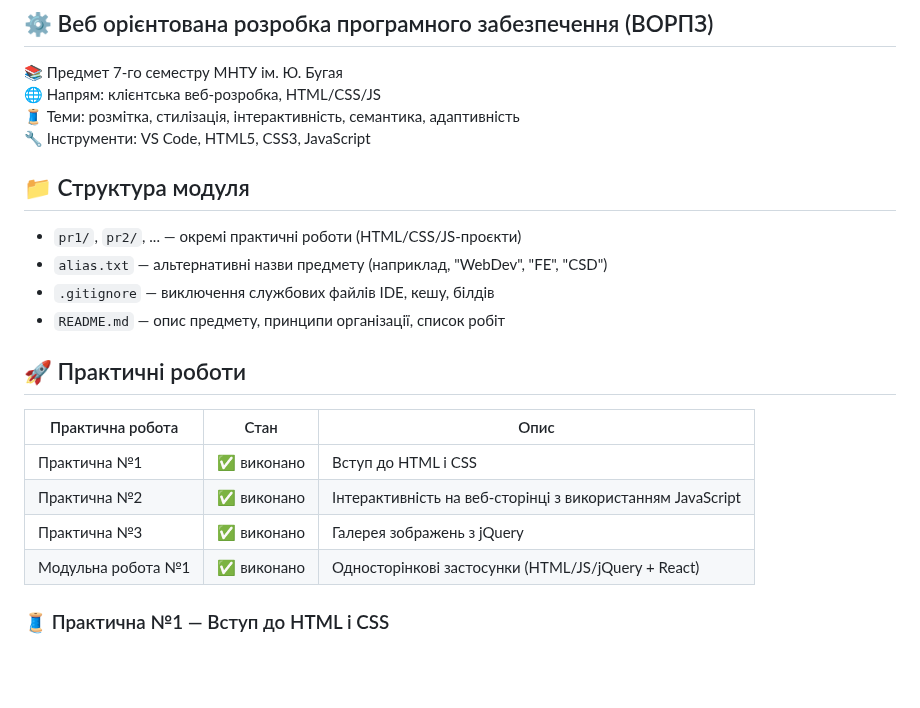
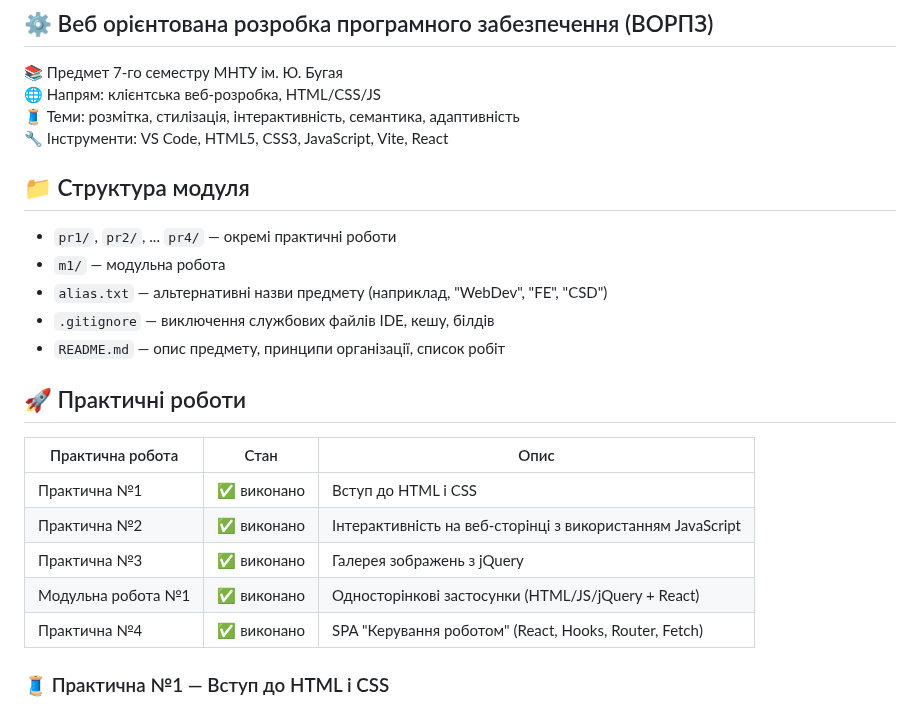
Before and after one commit to OlegBon/mntu-y4-sem7, a Markdown page: WebDev/README.md, the part around one of its changes. GitHub-like rendering; blank space fills up the shorter version.

```diff
--- a/WebDev/README.md
+++ b/WebDev/README.md
@@ -3,11 +3,12 @@
 📚 Предмет 7-го семестру МНТУ ім. Ю. Бугая
 🌐 Напрям: клієнтська веб-розробка, HTML/CSS/JS
 🧵 Теми: розмітка, стилізація, інтерактивність, семантика, адаптивність
-🔧 Інструменти: VS Code, HTML5, CSS3, JavaScript
+🔧 Інструменти: VS Code, HTML5, CSS3, JavaScript, Vite, React
 
 ## 📁 Структура модуля
 
-- `pr1/`, `pr2/`, ... — окремі практичні роботи (HTML/CSS/JS-проєкти)
+- `pr1/`, `pr2/`, ... `pr4/` — окремі практичні роботи
+- `m1/` — модульна робота
 - `alias.txt` — альтернативні назви предмету (наприклад, "WebDev", "FE", "CSD")
 - `.gitignore` — виключення службових файлів IDE, кешу, білдів
 - `README.md` — опис предмету, принципи організації, список робіт
@@ -20,6 +21,7 @@
 | Практична №2       | ✅ виконано | Інтерактивність на веб-сторінці з використанням JavaScript |
 | Практична №3       | ✅ виконано | Галерея зображень з jQuery                                 |
 | Модульна робота №1 | ✅ виконано | Односторінкові застосунки (HTML/JS/jQuery + React)         |
+| Практична №4       | ✅ виконано | SPA "Керування роботом" (React, Hooks, Router, Fetch)      |
 
 ### 🧵 Практична №1 — Вступ до HTML і CSS
 
```
Also changed, not shown: other parts of WebDev/README.md (+35 -0 lines).
